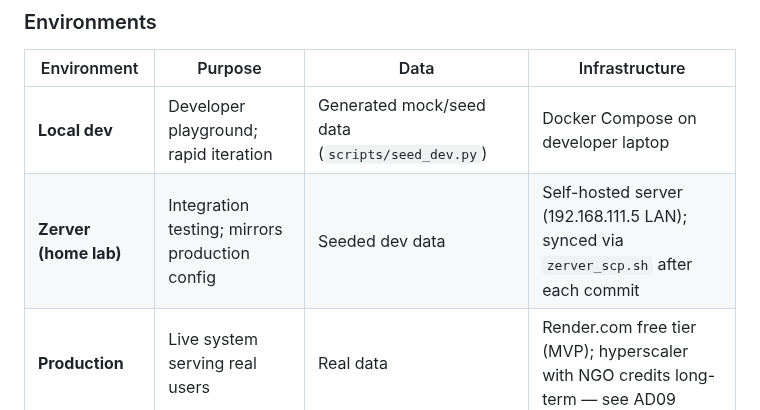
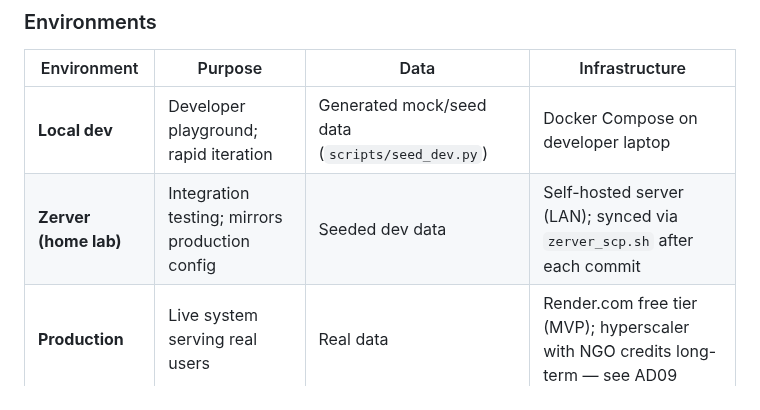
Before and after one commit to mtjchm/MedCover, a Markdown page: architecture.md, the part around the change. GitHub-like rendering.

```diff
--- a/architecture.md
+++ b/architecture.md
@@ -956,7 +956,7 @@ Both containers connect to the same PostgreSQL database. See AD10 for the schedu
 | Environment | Purpose | Data | Infrastructure |
 |---|---|---|---|
 | **Local dev** | Developer playground; rapid iteration | Generated mock/seed data (`scripts/seed_dev.py`) | Docker Compose on developer laptop |
-| **Zerver (home lab)** | Integration testing; mirrors production config | Seeded dev data | Self-hosted server (192.168.111.5 LAN); synced via `zerver_scp.sh` after each commit |
+| **Zerver (home lab)** | Integration testing; mirrors production config | Seeded dev data | Self-hosted server (LAN); synced via `zerver_scp.sh` after each commit |
 | **Production** | Live system serving real users | Real data | Render.com free tier (MVP); hyperscaler with NGO credits long-term — see AD09 |
 
 No permanent staging environment for MVP. The zerver home-lab server fulfils this role during active development.
```
Also changed, not shown: DEVOPS.md (+2 -2 lines).
